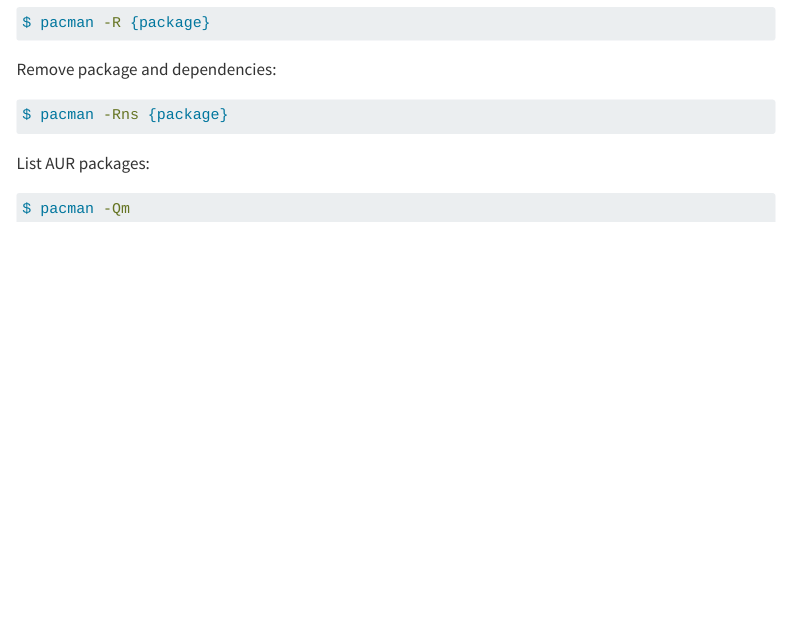
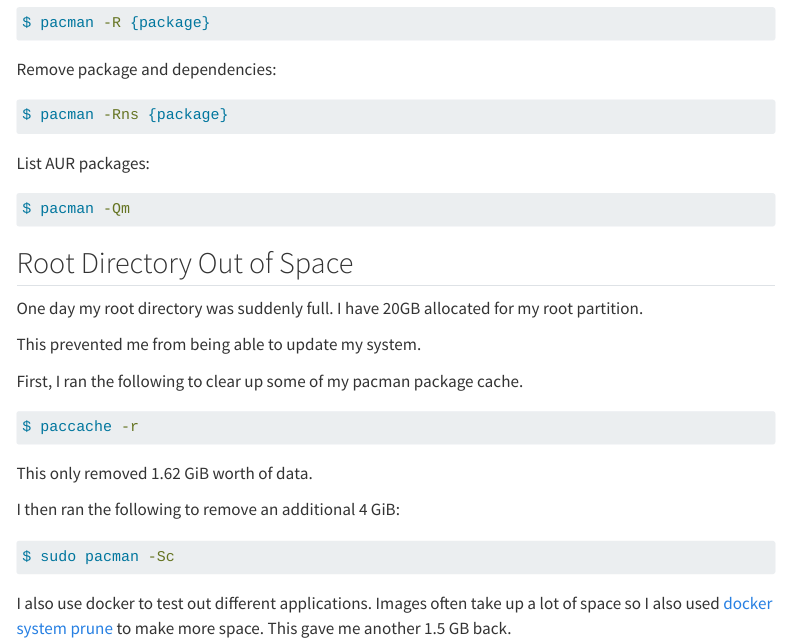
Before and after one commit to Wcarcamo/yet_another_wiki, a Quarto document (linux.qmd): the page in a window 1100 px wide, from 440 px down. Rendered offline with R 4.5, knitr and Pandoc in place of Quarto, with nearby package versions; menus at the side of the page are left out.

Commit message:
how to clear up root directory space

````diff
--- a/linux.qmd
+++ b/linux.qmd
@@ -36,3 +36,28 @@ List AUR packages:
 ```{.sh}
 $ pacman -Qm
 ```
+
+## Root Directory Out of Space
+
+One day my root directory was suddenly full.
+I have 20GB allocated for my root partition.
+
+This prevented me from being able to update my system.
+
+First, I ran the following to clear up some of my pacman package cache.
+
+```{.sh}
+$ paccache -r
+```
+
+This only removed 1.62 GiB worth of data.
+
+I then ran the following to remove an additional 4 GiB:
+
+```{.sh}
+$ sudo pacman -Sc
+```
+
+I also use docker to test out different applications.
+Images often take up a lot of space so I also used [docker system prune](./homelab/docker.qmd#system-prune) to make more space.
+This gave me another 1.5 GB back.
````
